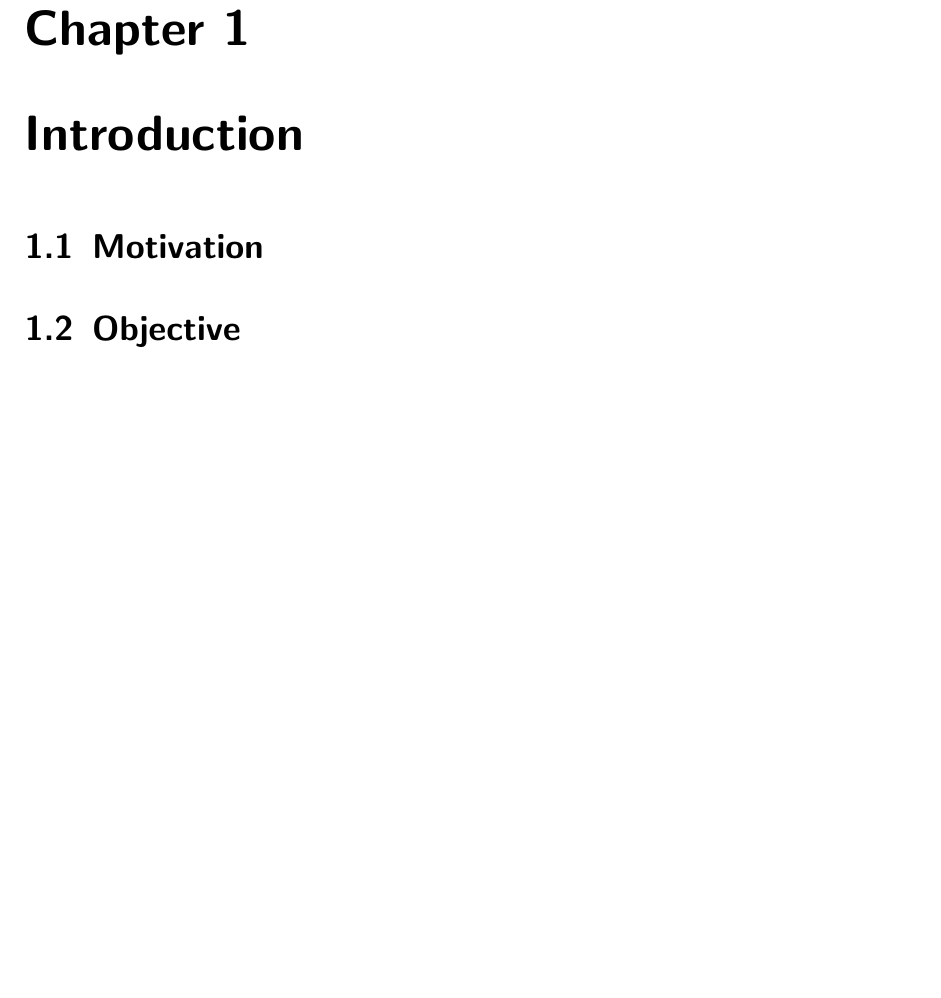
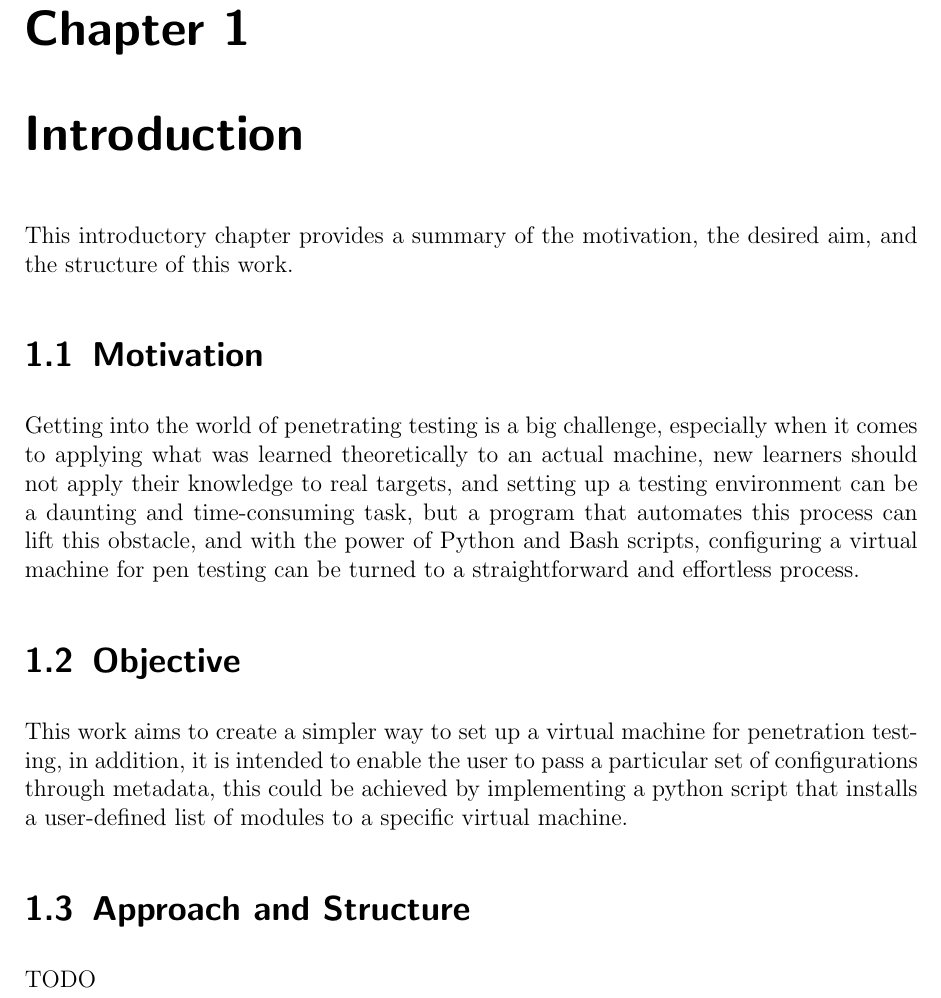
Before and after one commit to nader-alhalabi/bachelor-thesis, a LaTeX book (main.tex, which reads chapters/introduction.tex): part of page 6 of 7, cut so that both start at the same text, the shorter picture padded with empty space. Compiled offline with pdfLaTeX.

Commit message:
add introduction

```diff
--- a/chapters/introduction.tex
+++ b/chapters/introduction.tex
@@ -1,5 +1,11 @@
 \chapter{Introduction}
+This introductory chapter provides a summary of the motivation, the desired aim, and the structure of this work.
 
 \section{Motivation}
+Getting into the world of penetrating testing is a big challenge, especially when it comes to applying what was learned theoretically to an actual machine, new learners should not apply their knowledge to real targets, and setting up a testing environment can be a daunting and time-consuming task, but a program that automates this process can lift this obstacle, and with the power of Python and Bash scripts, configuring a virtual machine for pen testing can be turned to a straightforward and effortless process.
 
 \section{Objective}
+This work aims to create a simpler way to set up a virtual machine for penetration testing, in addition, it is intended to enable the user to pass a particular set of configurations through metadata, this could be achieved by implementing a python script that installs a user-defined list of modules to a specific virtual machine.
+
+\section{Approach and Structure}
+TODO
```
Also changed, not shown: main.pdf.
